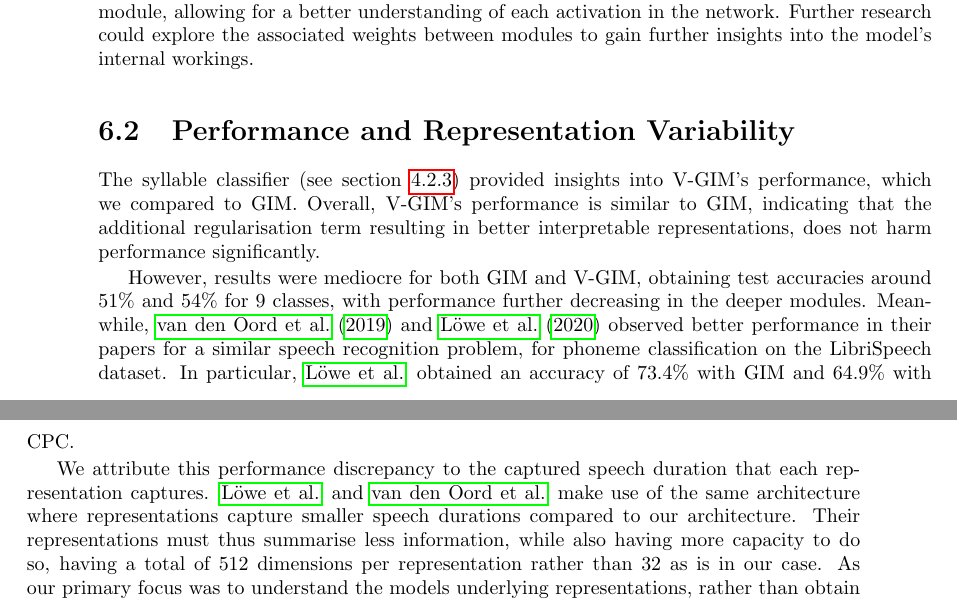
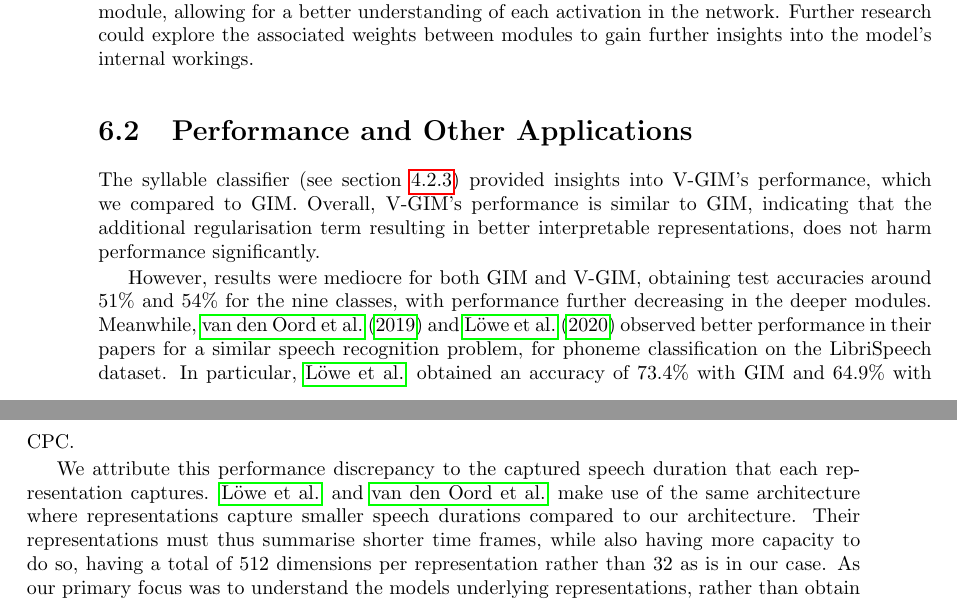
Before and after one commit to fdenoodt/Smooth-InfoMax, a LaTeX thesis (thesis-text/thesis EN.tex, which reads thesis-text/discussion.tex): two parts of pages 60 and 61 of 76, joined at a grey line, cut so that both start at the same text. Compiled offline with pdfLaTeX.

Commit message:
small changes

```diff
--- a/thesis-text/discussion.tex
+++ b/thesis-text/discussion.tex
@@ -45,15 +45,15 @@ In this thesis, we introduced V-GIM, a self-supervised approach for interpretabl
 	% towards true XAI
 	While our work focused on understanding V-GIM's representations for two modules, achieving true explainable AI requires understanding not only the model's outputs but also how it obtained its outputs. V-GIM could serve as an initial step in this direction by defining each layer as a module, allowing for a better understanding of each activation in the network. Further research could explore the associated weights between modules to gain further insights into the model's internal workings.
 
-\section{Performance and Representation Variability}
+\section{Performance and Other Applications}
 	% v-gim = gim performance
 	The syllable classifier (see section \ref{cha:exper_classifier}) provided insights into V-GIM's performance, which we compared to GIM. Overall, V-GIM's performance is similar to GIM, indicating that the additional regularisation term resulting in better interpretable representations, does not harm performance significantly.
 
 	% gim/cpc better in org paper
-	However, results were mediocre for both GIM and V-GIM, obtaining test accuracies around 51\% and 54\% for 9 classes, with performance further decreasing in the deeper modules. Meanwhile, \cite{oordRepresentationLearningContrastive2019} and \cite{lowePuttingEndEndtoEnd2020a} observed better performance in their papers for a similar speech recognition problem, for phoneme classification on the LibriSpeech dataset. In particular, \citeauthor{lowePuttingEndEndtoEnd2020a} obtained an accuracy of 73.4\% with GIM and 64.9\% with CPC.
+	However, results were mediocre for both GIM and V-GIM, obtaining test accuracies around 51\% and 54\% for the nine classes, with performance further decreasing in the deeper modules. Meanwhile, \cite{oordRepresentationLearningContrastive2019} and \cite{lowePuttingEndEndtoEnd2020a} observed better performance in their papers for a similar speech recognition problem, for phoneme classification on the LibriSpeech dataset. In particular, \citeauthor{lowePuttingEndEndtoEnd2020a} obtained an accuracy of 73.4\% with GIM and 64.9\% with CPC.
 
 	% why: wij langere tijds duratie is kleinere representatie
-	We attribute this performance discrepancy to the captured speech duration that each representation captures. \citeauthor{lowePuttingEndEndtoEnd2020a} and \citeauthor{oordRepresentationLearningContrastive2019} make use of the same architecture where representations capture smaller speech durations compared to our architecture. Their representations must thus summarise less information, while also having more capacity to do so, having a total of 512 dimensions per representation rather than 32 as is in our case. As our primary focus was to understand the models underlying representations, rather than obtain state-of-the-art performance, we accepted this loss in performance.
+	We attribute this performance discrepancy to the captured speech duration that each representation captures. \citeauthor{lowePuttingEndEndtoEnd2020a} and \citeauthor{oordRepresentationLearningContrastive2019} make use of the same architecture where representations capture smaller speech durations compared to our architecture. Their representations must thus summarise shorter time frames, while also having more capacity to do so, having a total of 512 dimensions per representation rather than 32 as is in our case. As our primary focus was to understand the models underlying representations, rather than obtain state-of-the-art performance, we accepted this loss in performance.
 
 	In addition to the more restricted capacity of our representations, the nature of the sequential data also plays a major role in the performance. In particular, MI maximising using the InfoNCE objective requires the presence of common information between the temporally nearby patches of data. However, as the window length increases of individual representations in the deeper convolutional layers, there may be less common information in the nearby patches for the InfoNCE objective to capitalise on. For instance, consider a speech wave where the syllable ``ba" is pronounced. This syllable contains two building blocks, the ``b" and the ``a". If this syllable would be represented by exactly two
 	representations, one representation capturing the time window where the ``b" is being pronounced, and the second for the ``a", then these windows no longer have the same pronounced phoneme in common. Consequently, since the InfoNCE objective aims to preserve the common information between these windows and considers inconsistencies as noise, their representations will no longer contain information on the pronounced phoneme. This is observed in the decreased performance of the deeper modules, where deeper representations must encode a longer speech windows. The extent to which sequential data can be downscaled is thus dependent on the amount of MI between the patches.
```
Also changed, not shown: thesis-text/experiments.tex (+1 -1 lines), thesis-text/relatedwork.tex (+2 -4 lines), thesis-text/thesis EN.pdf.
